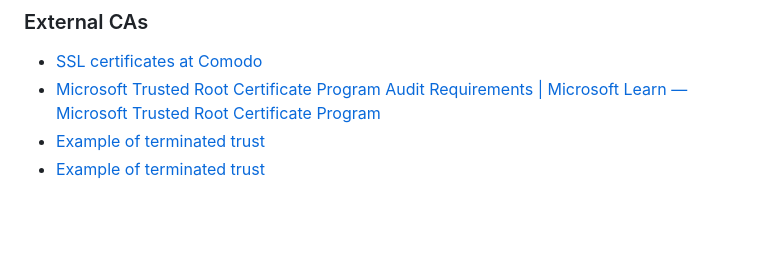
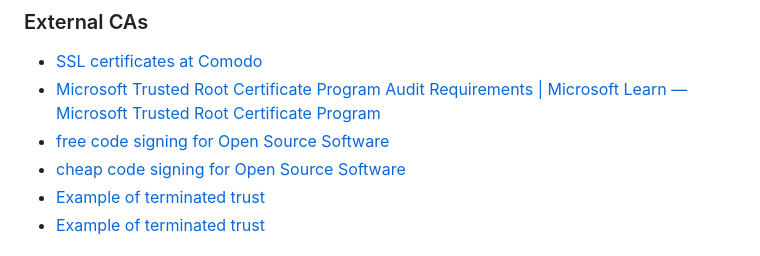
Before and after one commit to DashTraining/notes, a Markdown page: PKI-link-list.md, the part around the change. GitHub-like rendering; blank space fills up the shorter version.

Commit message:
Add two public CAs

```diff
--- a/PKI-link-list.md
+++ b/PKI-link-list.md
@@ -38,6 +38,8 @@ Please report broken links.
 
 - [SSL certificates at Comodo](https://ssl.comodo.com/free-ssl-certificate.php)
 - [Microsoft Trusted Root Certificate Program Audit Requirements | Microsoft Learn — Microsoft Trusted Root Certificate Program](https://social.technet.microsoft.com/wiki/contents/articles/31635.microsoft-trusted-root-certificate-program-audit-requirements.aspx)
+- [free code signing for Open Source Software](https://ossign.org/#apply)
+- [cheap code signing for Open Source Software](https://shop.certum.eu/open-source-code-signing-on-simplysign.html)
 - [Example of terminated trust](https://blog.qualys.com/ssllabs/2017/04/05/ssl-labs-distrusts-wosign-and-startcom-certificates)
 - [Example of terminated trust](https://blog.qualys.com/ssllabs/2017/09/26/google-and-mozilla-deprecating-existing-symantec-certificates)
 
```
